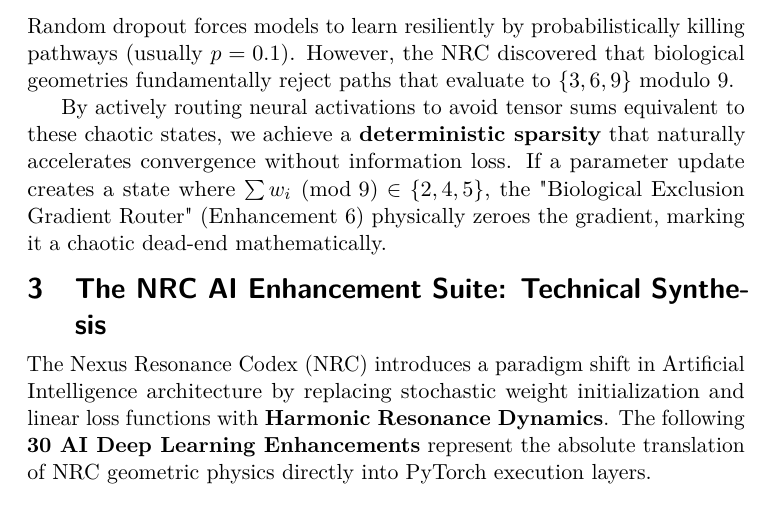
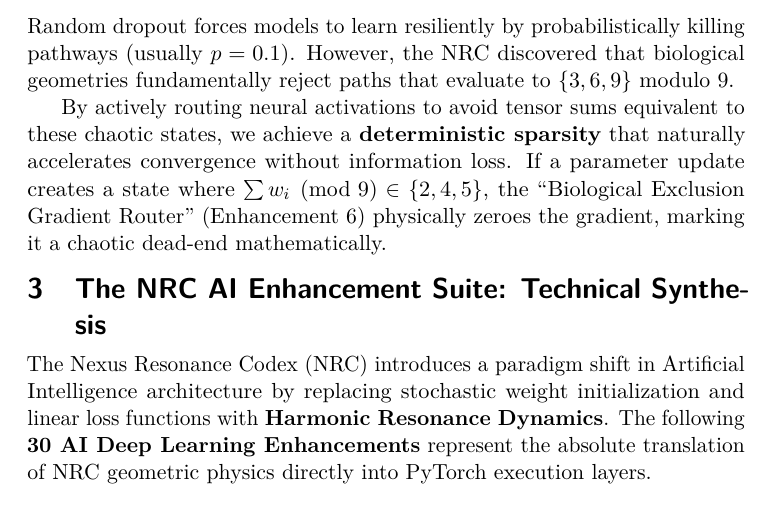
Before and after one commit to Nexus-Resonance-Codex/Ai-Enhancements, a LaTeX paper (docs/Nexus-Resonance-Codex-tex-files/Ai-Enhancements.tex, which reads docs/Nexus-Resonance-Codex-tex-files/theory/theory.tex): part of page 4 of 11, cut so that both start at the same text. Compiled offline with pdfLaTeX.

Commit message:
Verified theory.tex: Rectified LaTeX typographical artifacts
Reason: Enforced stylistic integrity fixing un-escaped double-quotes within standard text structures flagged via chktex syntax linting sweeps.

```diff
--- a/docs/Nexus-Resonance-Codex-tex-files/theory/theory.tex
+++ b/docs/Nexus-Resonance-Codex-tex-files/theory/theory.tex
@@ -19,4 +19,4 @@
 \subsection{The 3-6-9-7 Topological Router}
 Random dropout forces models to learn resiliently by probabilistically killing pathways (usually $p=0.1$). However, the NRC discovered that biological geometries fundamentally reject paths that evaluate to $\{3, 6, 9\}$ modulo 9.
 
-By actively routing neural activations to avoid tensor sums equivalent to these chaotic states, we achieve a \textbf{deterministic sparsity} that naturally accelerates convergence without information loss. If a parameter update creates a state where $\sum w_i \pmod 9 \in \{2, 4, 5\}$, the "Biological Exclusion Gradient Router" (Enhancement 6) physically zeroes the gradient, marking it a chaotic dead-end mathematically.
+By actively routing neural activations to avoid tensor sums equivalent to these chaotic states, we achieve a \textbf{deterministic sparsity} that naturally accelerates convergence without information loss. If a parameter update creates a state where $\sum w_i \pmod 9 \in \{2, 4, 5\}$, the ``Biological Exclusion Gradient Router'' (Enhancement 6) physically zeroes the gradient, marking it a chaotic dead-end mathematically.
```
